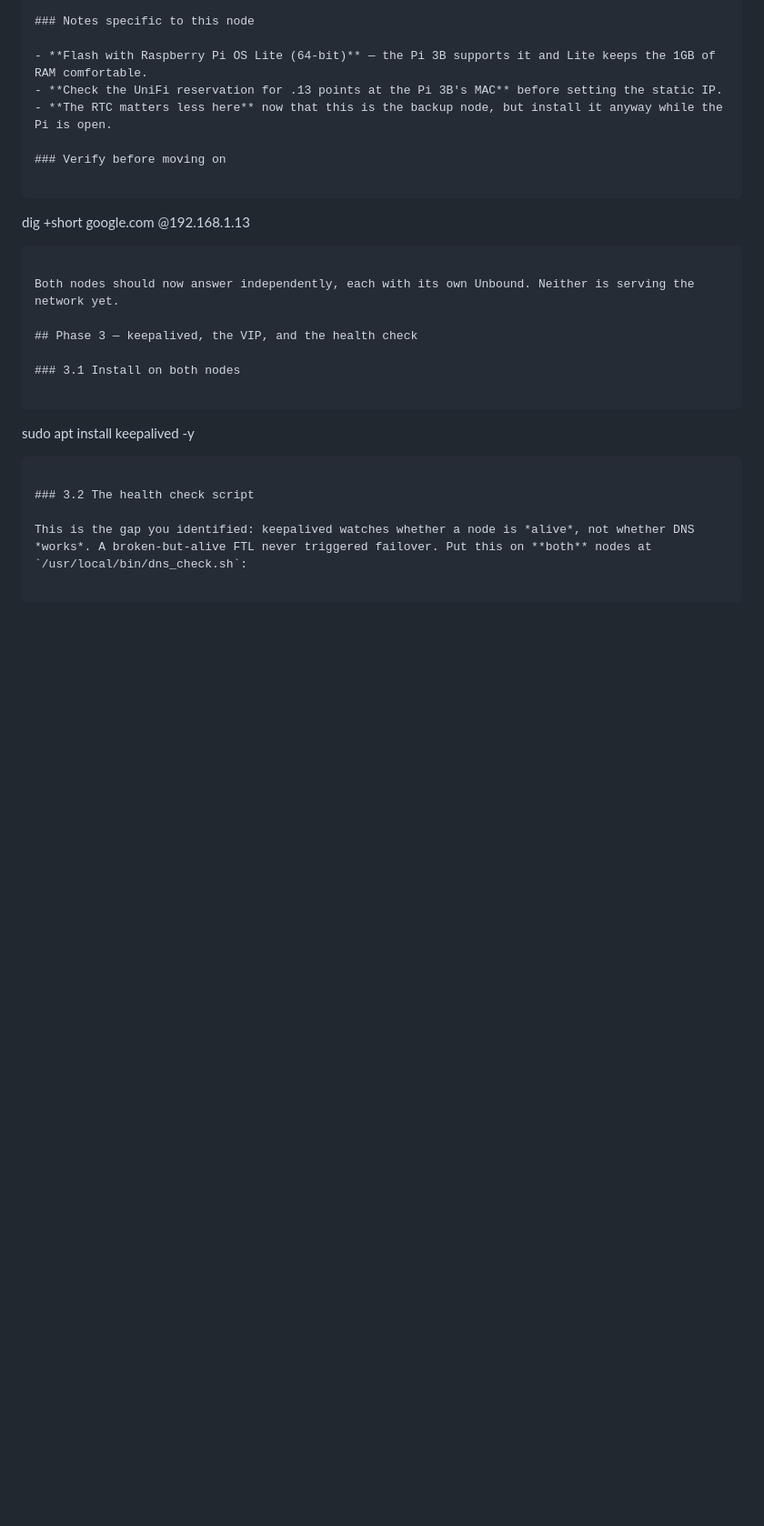
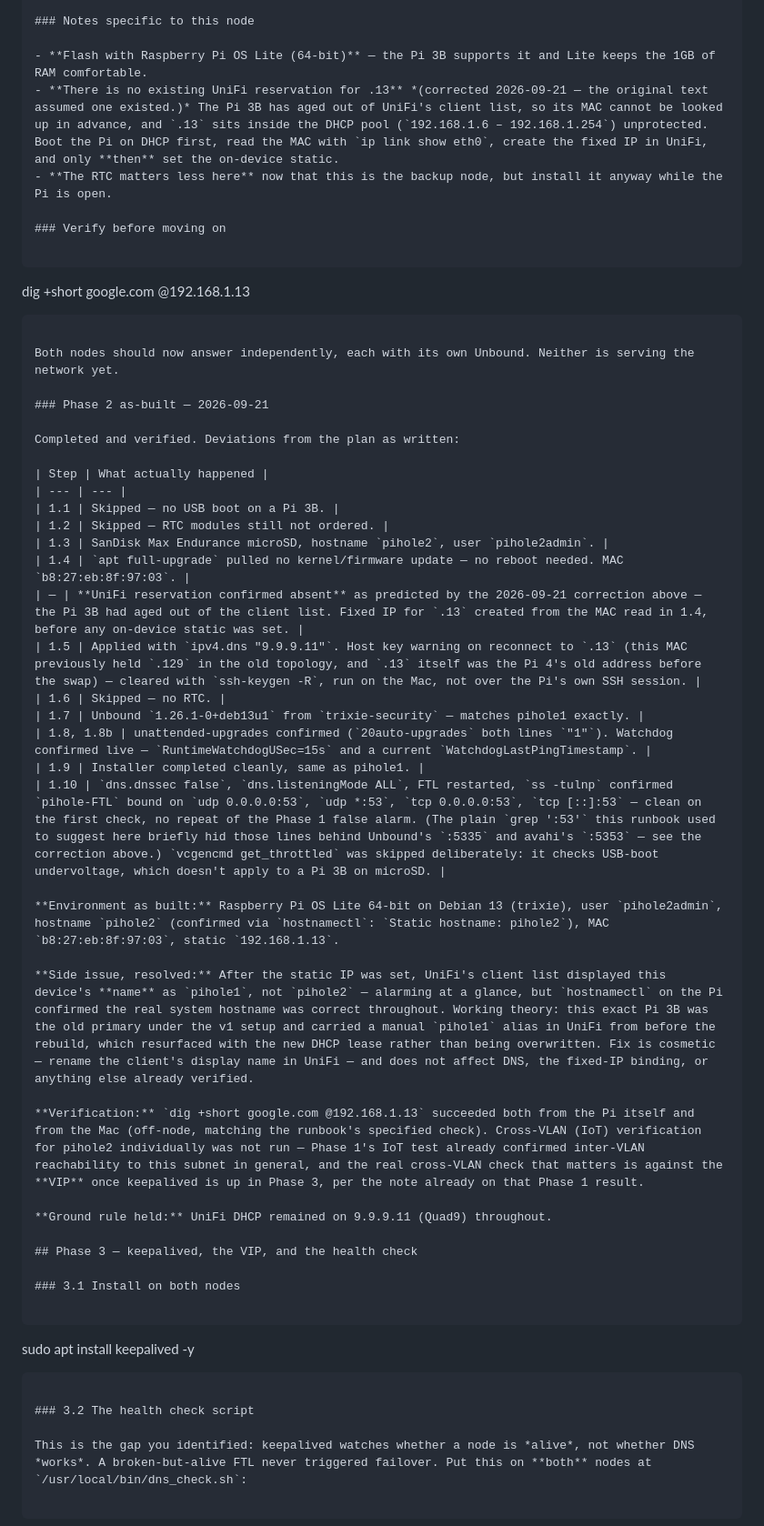
Before and after one commit to mjrouser/homelab-status, a Markdown page: docs/pihole-rebuild-runbook.md, the part around one of its changes. Shown at 91% size. Drawn GitHub-style; blank space fills up the shorter version.

Commit message:
Runbook: Phase 2 complete, pihole2 built and verified
pihole2 (Pi 3B + SanDisk Max Endurance, 192.168.1.13) is up and
verified independently, mirroring pihole1's build. Unbound
1.26.1-0+deb13u1 from trixie-security, dns.dnssec false, listeningMode
ALL confirmed listening on both udp/tcp after FTL restart, watchdog
live, unattended-upgrades on.

Corrections folded into the existing step bodies rather than added as
new notes:
- Phase 2's "check the UniFi reservation" line assumed one existed for
  .13, same wrong assumption Phase 1 already corrected for .129/.13
  generally. Fixed in place.
- The runbook's suggested `grep ':53'` for confirming FTL's listen
  state matches Unbound's :5335 and avahi's :5353 as substrings,
  which can bury the real port-53 lines. Tightened to `grep -E
  ':53\s'`.

Also recorded a resolved false alarm: UniFi briefly displayed this
node's client name as "pihole1" (a stale alias from when this same
Pi 3B was the v1 primary) despite the on-device hostname being
correctly "pihole2" throughout, confirmed via hostnamectl.

Co-Authored-By: Claude Sonnet 5 <noreply@anthropic.com>

````diff
--- a/docs/pihole-rebuild-runbook.md
+++ b/docs/pihole-rebuild-runbook.md
@@ -339,7 +341,7 @@ Skip steps 1.1 (no USB boot) and the `vcgencmd` check in 1.10. Run everything el
 ### Notes specific to this node
 
 - **Flash with Raspberry Pi OS Lite (64-bit)** — the Pi 3B supports it and Lite keeps the 1GB of RAM comfortable.
-- **Check the UniFi reservation for .13 points at the Pi 3B's MAC** before setting the static IP.
+- **There is no existing UniFi reservation for .13** *(corrected 2026-09-21 — the original text assumed one existed.)* The Pi 3B has aged out of UniFi's client list, so its MAC cannot be looked up in advance, and `.13` sits inside the DHCP pool (`192.168.1.6 – 192.168.1.254`) unprotected. Boot the Pi on DHCP first, read the MAC with `ip link show eth0`, create the fixed IP in UniFi, and only **then** set the on-device static.
 - **The RTC matters less here** now that this is the backup node, but install it anyway while the Pi is open.
 
 ### Verify before moving on
@@ -349,6 +351,32 @@ dig +short google.com @192.168.1.13
 ```
 
 Both nodes should now answer independently, each with its own Unbound. Neither is serving the network yet.
+
+### Phase 2 as-built — 2026-09-21
+
+Completed and verified. Deviations from the plan as written:
+
+| Step | What actually happened |
+| --- | --- |
+| 1.1 | Skipped — no USB boot on a Pi 3B. |
+| 1.2 | Skipped — RTC modules still not ordered. |
+| 1.3 | SanDisk Max Endurance microSD, hostname `pihole2`, user `pihole2admin`. |
+| 1.4 | `apt full-upgrade` pulled no kernel/firmware update — no reboot needed. MAC `b8:27:eb:8f:97:03`. |
+| — | **UniFi reservation confirmed absent** as predicted by the 2026-09-21 correction above — the Pi 3B had aged out of the client list. Fixed IP for `.13` created from the MAC read in 1.4, before any on-device static was set. |
+| 1.5 | Applied with `ipv4.dns "9.9.9.11"`. Host key warning on reconnect to `.13` (this MAC previously held `.129` in the old topology, and `.13` itself was the Pi 4's old address before the swap) — cleared with `ssh-keygen -R`, run on the Mac, not over the Pi's own SSH session. |
+| 1.6 | Skipped — no RTC. |
+| 1.7 | Unbound `1.26.1-0+deb13u1` from `trixie-security` — matches pihole1 exactly. |
+| 1.8, 1.8b | unattended-upgrades confirmed (`20auto-upgrades` both lines `"1"`). Watchdog confirmed live — `RuntimeWatchdogUSec=15s` and a current `WatchdogLastPingTimestamp`. |
+| 1.9 | Installer completed cleanly, same as pihole1. |
+| 1.10 | `dns.dnssec false`, `dns.listeningMode ALL`, FTL restarted, `ss -tulnp` confirmed `pihole-FTL` bound on `udp 0.0.0.0:53`, `udp *:53`, `tcp 0.0.0.0:53`, `tcp [::]:53` — clean on the first check, no repeat of the Phase 1 false alarm. (The plain `grep ':53'` this runbook used to suggest here briefly hid those lines behind Unbound's `:5335` and avahi's `:5353` — see the correction above.) `vcgencmd get_throttled` was skipped deliberately: it checks USB-boot undervoltage, which doesn't apply to a Pi 3B on microSD. |
+
+**Environment as built:** Raspberry Pi OS Lite 64-bit on Debian 13 (trixie), user `pihole2admin`, hostname `pihole2` (confirmed via `hostnamectl`: `Static hostname: pihole2`), MAC `b8:27:eb:8f:97:03`, static `192.168.1.13`.
+
+**Side issue, resolved:** After the static IP was set, UniFi's client list displayed this device's **name** as `pihole1`, not `pihole2` — alarming at a glance, but `hostnamectl` on the Pi confirmed the real system hostname was correct throughout. Working theory: this exact Pi 3B was the old primary under the v1 setup and carried a manual `pihole1` alias in UniFi from before the rebuild, which resurfaced with the new DHCP lease rather than being overwritten. Fix is cosmetic — rename the client's display name in UniFi — and does not affect DNS, the fixed-IP binding, or anything else already verified.
+
+**Verification:** `dig +short google.com @192.168.1.13` succeeded both from the Pi itself and from the Mac (off-node, matching the runbook's specified check). Cross-VLAN (IoT) verification for pihole2 individually was not run — Phase 1's IoT test already confirmed inter-VLAN reachability to this subnet in general, and the real cross-VLAN check that matters is against the **VIP** once keepalived is up in Phase 3, per the note already on that Phase 1 result.
+
+**Ground rule held:** UniFi DHCP remained on 9.9.9.11 (Quad9) throughout.
 
 ## Phase 3 — keepalived, the VIP, and the health check
 
````
Also changed, not shown: other parts of docs/pihole-rebuild-runbook.md (+3 -1 lines).
